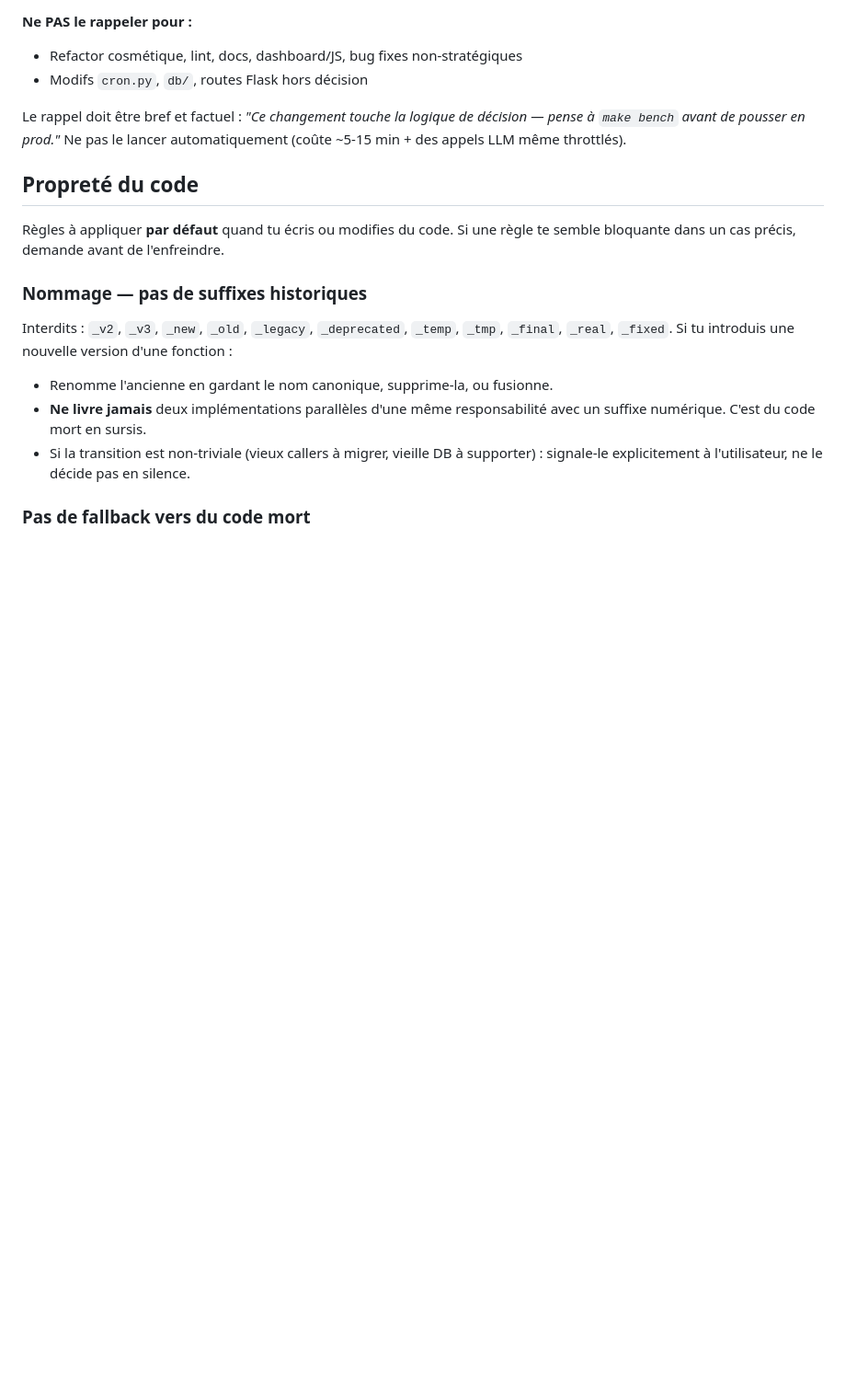
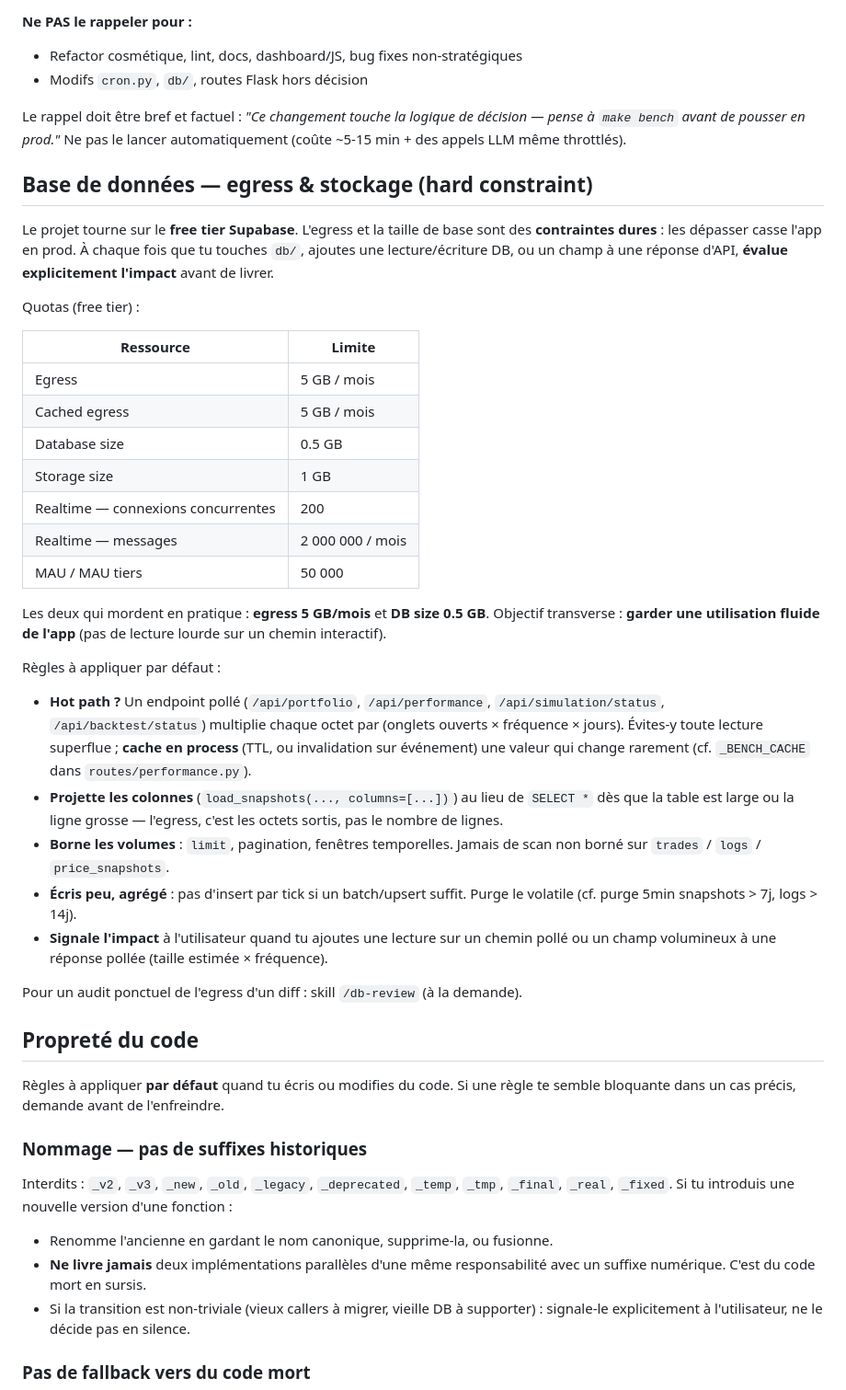
Before and after one commit to HugoCambier/HelloCrypto, a Markdown page: CLAUDE.md, the part around the change. Shown at 92% size. Drawn GitHub-style; blank space fills up the shorter version.

```diff
--- a/CLAUDE.md
+++ b/CLAUDE.md
@@ -35,6 +35,48 @@ ou dégrade les décisions, il existe un bench A/B sur scénarios held-out :
 Le rappel doit être bref et factuel : *"Ce changement touche la logique de décision —
 pense à `make bench` avant de pousser en prod."* Ne pas le lancer automatiquement
 (coûte ~5-15 min + des appels LLM même throttlés).
+
+## Base de données — egress & stockage (hard constraint)
+
+Le projet tourne sur le **free tier Supabase**. L'egress et la taille de base sont
+des **contraintes dures** : les dépasser casse l'app en prod. À chaque fois que tu
+touches `db/`, ajoutes une lecture/écriture DB, ou un champ à une réponse d'API,
+**évalue explicitement l'impact** avant de livrer.
+
+Quotas (free tier) :
+
+| Ressource | Limite |
+|---|---|
+| Egress | 5 GB / mois |
+| Cached egress | 5 GB / mois |
+| Database size | 0.5 GB |
+| Storage size | 1 GB |
+| Realtime — connexions concurrentes | 200 |
+| Realtime — messages | 2 000 000 / mois |
+| MAU / MAU tiers | 50 000 |
+
+Les deux qui mordent en pratique : **egress 5 GB/mois** et **DB size 0.5 GB**.
+Objectif transverse : **garder une utilisation fluide de l'app** (pas de lecture
+lourde sur un chemin interactif).
+
+Règles à appliquer par défaut :
+
+- **Hot path ?** Un endpoint pollé (`/api/portfolio`, `/api/performance`,
+  `/api/simulation/status`, `/api/backtest/status`) multiplie chaque octet par
+  (onglets ouverts × fréquence × jours). Évites-y toute lecture superflue ;
+  **cache en process** (TTL, ou invalidation sur événement) une valeur qui change
+  rarement (cf. `_BENCH_CACHE` dans `routes/performance.py`).
+- **Projette les colonnes** (`load_snapshots(..., columns=[...])`) au lieu de
+  `SELECT *` dès que la table est large ou la ligne grosse — l'egress, c'est les
+  octets sortis, pas le nombre de lignes.
+- **Borne les volumes** : `limit`, pagination, fenêtres temporelles. Jamais de scan
+  non borné sur `trades` / `logs` / `price_snapshots`.
+- **Écris peu, agrégé** : pas d'insert par tick si un batch/upsert suffit. Purge le
+  volatile (cf. purge 5min snapshots > 7j, logs > 14j).
+- **Signale l'impact** à l'utilisateur quand tu ajoutes une lecture sur un chemin
+  pollé ou un champ volumineux à une réponse pollée (taille estimée × fréquence).
+
+Pour un audit ponctuel de l'egress d'un diff : skill `/db-review` (à la demande).
 
 ## Propreté du code
 
```
Also changed, not shown: .claude/skills/db-review.md (added, +139 -0 lines).
